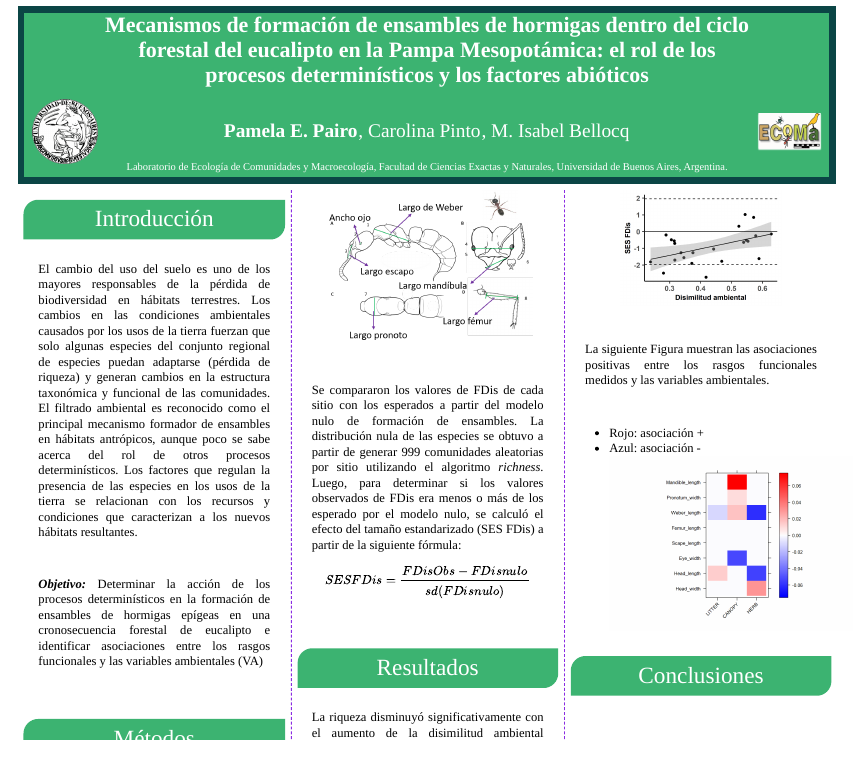
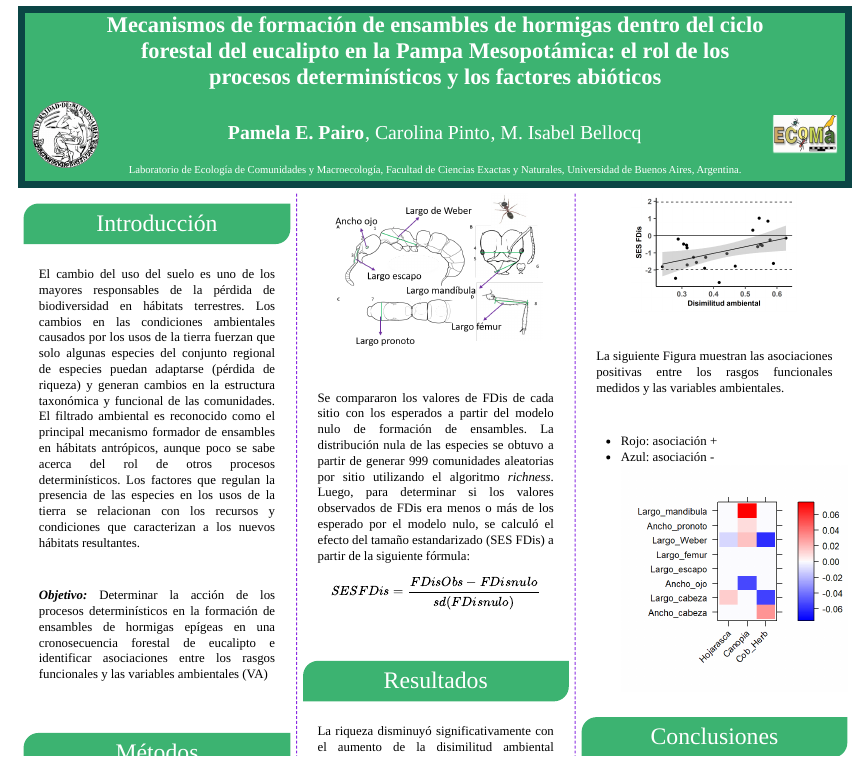
Before and after one commit to PamelaPairo/Poster_1ersibermirmeco, an R Markdown document (poster2.Rmd): the page in a window 1100 px wide, from its top. The pictures show the output file poster2.html that the author committed with the source, opened offline; library style sheets and scripts come from the installed R packages.

Commit message:
size plot fourth corner

````diff
--- a/poster2.Rmd
+++ b/poster2.Rmd
@@ -178,7 +178,8 @@ La siguiente Figura muestran las asociaciones positivas entre los rasgos funcion
 
 + Rojo: asociación +
 + Azul: asociación -
-```{r, out.width='110%',echo=FALSE }
+```{r,echo=FALSE, cache=TRUE, fig.asp = 1, fig.width=3.4}
+
 abun_h<- read.csv("data/mtax_hor_nuevo_paper.csv", header=T, row.names = 1)
 trait_h<- read.csv("data/mfun_h_paper_FourthCorner_Paper.csv", header=T, row.names = 1)
 env_h<- read.csv("data/environ_h_paper.csv", header=T)
````
Also changed, not shown: poster2.html, poster2_files/figure-html/unnamed-chunk-4-1.png, 4 other files.
